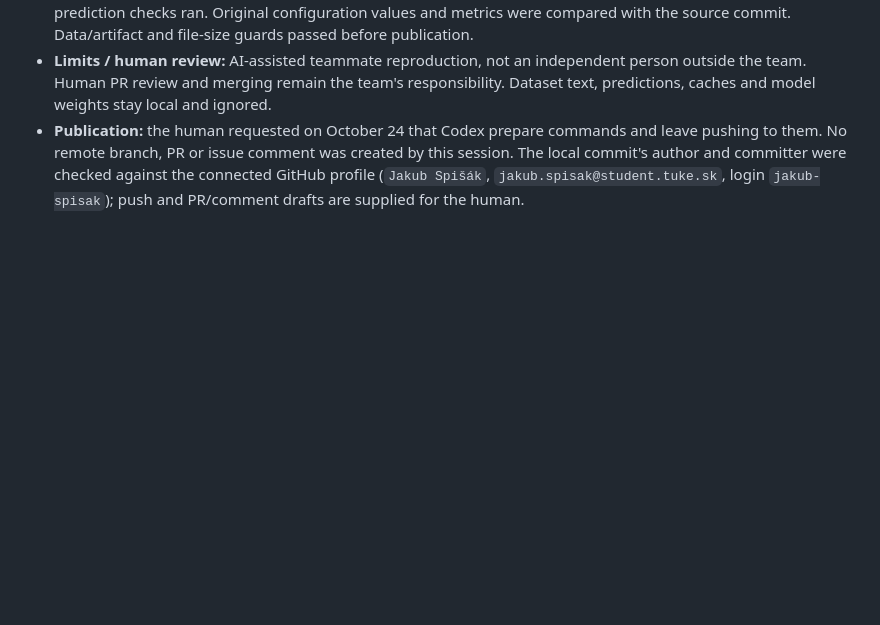
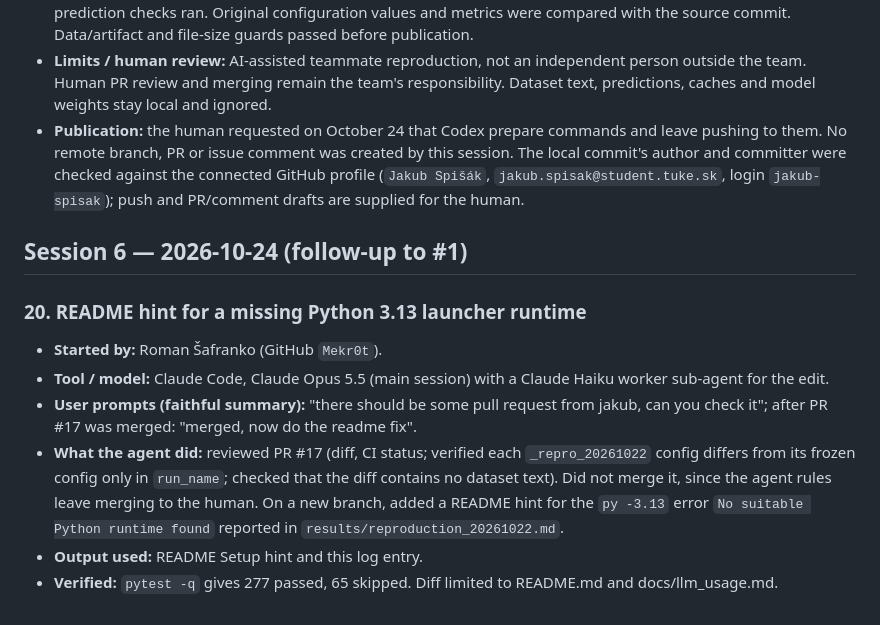
Before and after one commit to Mekr0t/FCCR, a Markdown page: docs/llm_usage.md, the part around the change. Drawn GitHub-style; blank space fills up the shorter version.

```diff
--- a/docs/llm_usage.md
+++ b/docs/llm_usage.md
@@ -250,3 +250,13 @@ All numbers reported in the project come from running the code in this repositor
 - **Verified:** both BM25 headline metrics match the committed references exactly; both dense metrics meet ±0.005. All four prediction files passed the independent official-logic S@10 check (`AGREE`). Final CUDA suite: **259 passed, 65 skipped**; remaining skips are inapplicable config checks, while the real GPU/model and all four saved-prediction checks ran. Original configuration values and metrics were compared with the source commit. Data/artifact and file-size guards passed before publication.
 - **Limits / human review:** AI-assisted teammate reproduction, not an independent person outside the team. Human PR review and merging remain the team's responsibility. Dataset text, predictions, caches and model weights stay local and ignored.
 - **Publication:** the human requested on October 24 that Codex prepare commands and leave pushing to them. No remote branch, PR or issue comment was created by this session. The local commit's author and committer were checked against the connected GitHub profile (`Jakub Spišák`, `jakub.spisak@student.tuke.sk`, login `jakub-spisak`); push and PR/comment drafts are supplied for the human.
+
+## Session 6 — 2026-10-24 (follow-up to #1)
+
+### 20. README hint for a missing Python 3.13 launcher runtime
+- **Started by:** Roman Šafranko (GitHub `Mekr0t`).
+- **Tool / model:** Claude Code, Claude Opus 5.5 (main session) with a Claude Haiku worker sub-agent for the edit.
+- **User prompts (faithful summary):** "there should be some pull request from jakub, can you check it"; after PR #17 was merged: "merged, now do the readme fix".
+- **What the agent did:** reviewed PR #17 (diff, CI status; verified each `_repro_20261022` config differs from its frozen config only in `run_name`; checked that the diff contains no dataset text). Did not merge it, since the agent rules leave merging to the human. On a new branch, added a README hint for the `py -3.13` error `No suitable Python runtime found` reported in `results/reproduction_20261022.md`.
+- **Output used:** README Setup hint and this log entry.
+- **Verified:** `pytest -q` gives 277 passed, 65 skipped. Diff limited to README.md and docs/llm_usage.md.
```
Also changed, not shown: README.md (+1 -1 lines).
